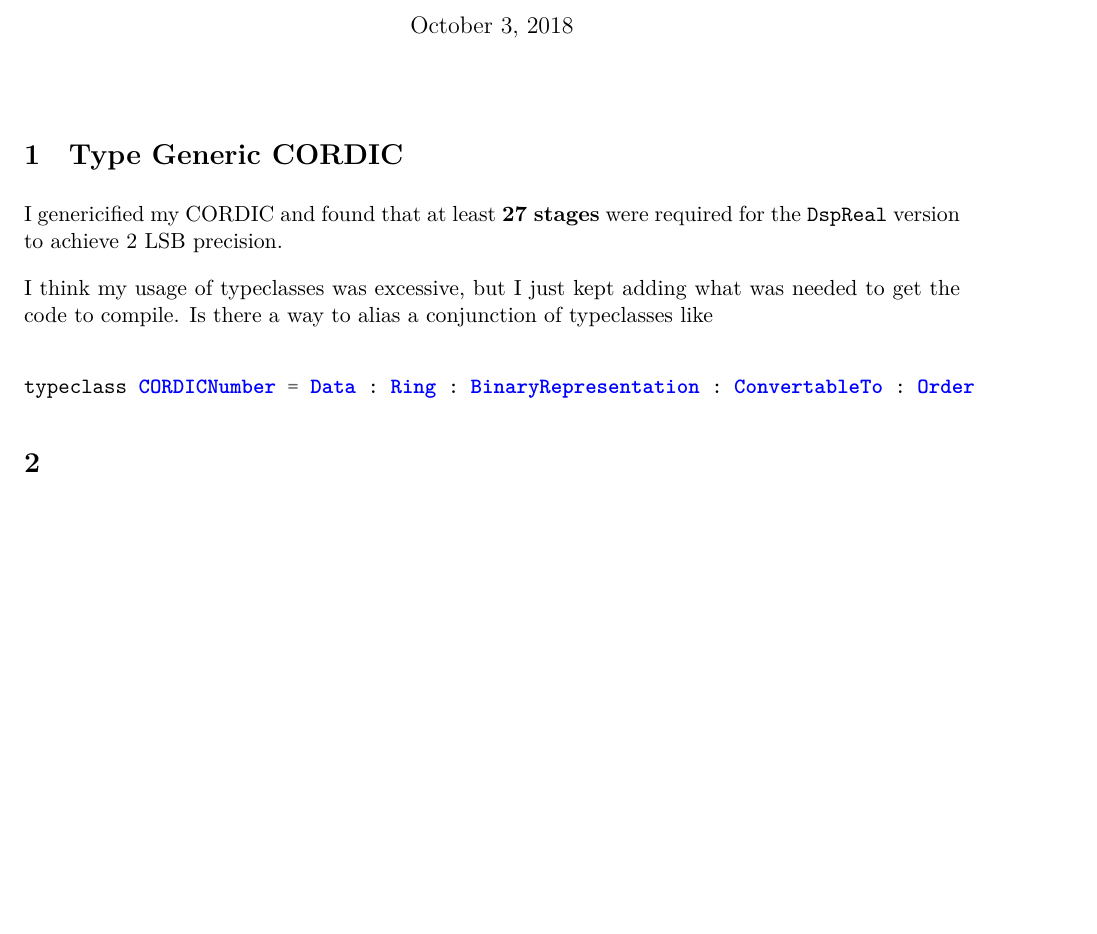
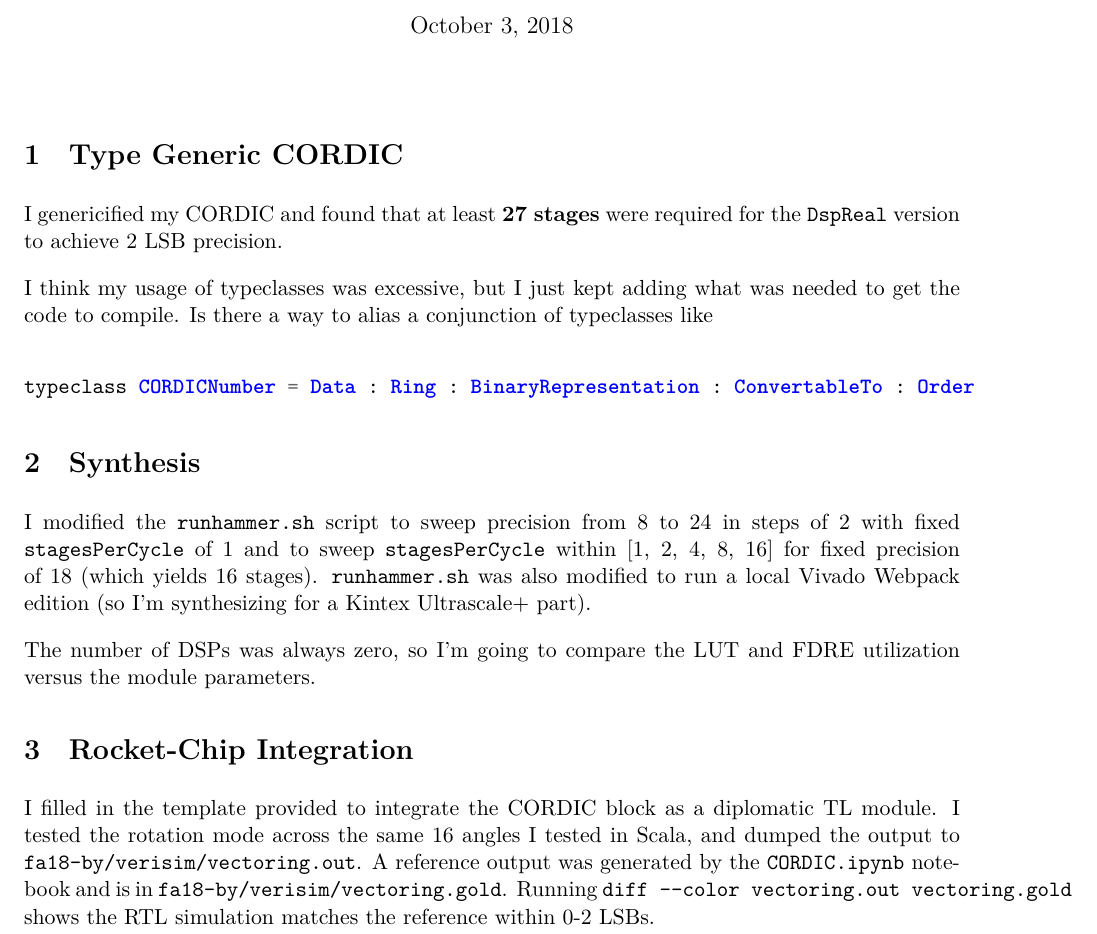
Before and after one commit to vighneshiyer/ee290c-dsp, a LaTeX document (hw/cordic_lab2/cordic_lab2.tex): part of the page, cut so that both start at the same text, the shorter picture padded with empty space. Compiled offline with XeLaTeX.

Commit message:
cordic lab2 writeup working

```diff
--- a/hw/cordic_lab2/cordic_lab2.tex
+++ b/hw/cordic_lab2/cordic_lab2.tex
@@ -21,6 +21,12 @@ I think my usage of typeclasses was excessive, but I just kept adding what was n
 typeclass CORDICNumber = Data : Ring : BinaryRepresentation : ConvertableTo : Order
 \end{minted}
 
-\section{}
+\section{Synthesis}
+I modified the \verb|runhammer.sh| script to sweep precision from 8 to 24 in steps of 2 with fixed \verb|stagesPerCycle| of 1 and to sweep \verb|stagesPerCycle| within [1, 2, 4, 8, 16] for fixed precision of 18 (which yields 16 stages). \verb|runhammer.sh| was also modified to run a local Vivado Webpack edition (so I'm synthesizing for a Kintex Ultrascale+ part).
+
+The number of DSPs was always zero, so I'm going to compare the LUT and FDRE utilization versus the module parameters.
+
+\section{Rocket-Chip Integration}
+I filled in the template provided to integrate the CORDIC block as a diplomatic TL module. I tested the rotation mode across the same 16 angles I tested in Scala, and dumped the output to \verb|fa18-by/verisim/vectoring.out|. A reference output was generated by the \verb|CORDIC.ipynb| notebook and is in \verb|fa18-by/verisim/vectoring.gold|. Running \verb|diff --color vectoring.out vectoring.gold| shows the RTL simulation matches the reference within 0-2 LSBs.
 
 \end{document}
```
Also changed, not shown: hw/cordic_lab2/cordic_lab2.pdf.
